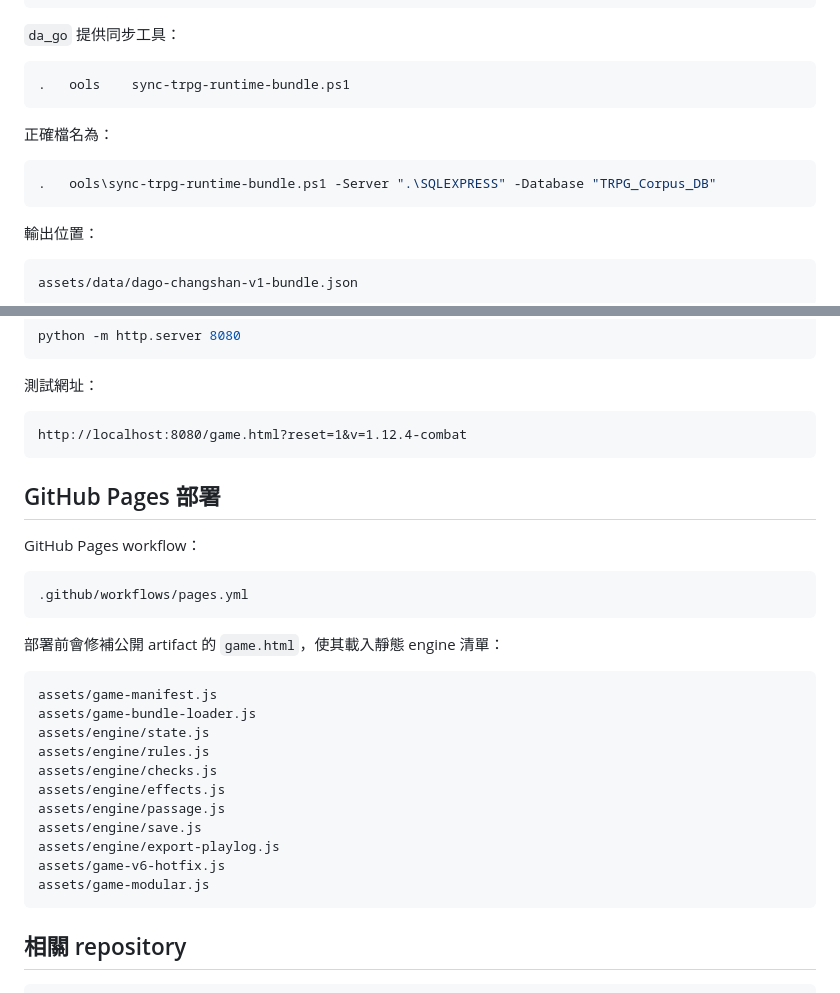
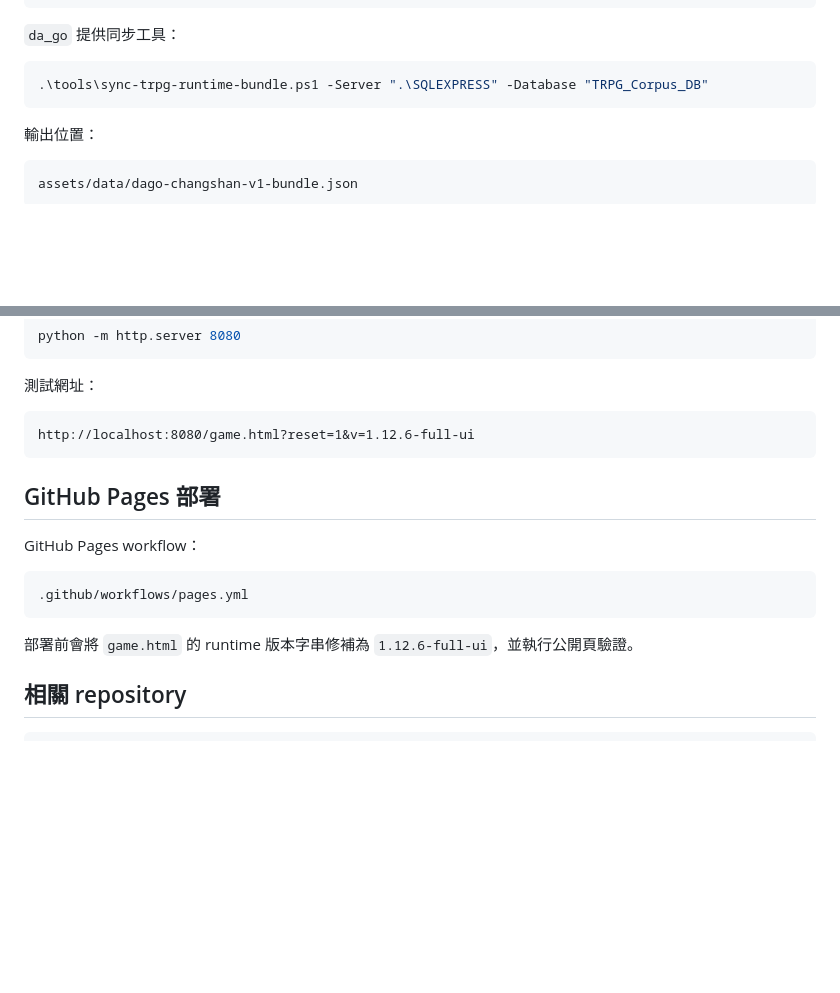
Before and after one commit to dana-will-be-yours/da_go, a Markdown page: README.md, 2 parts joined by grey strips. Rendered like a GitHub page; blank space fills up the shorter version.

````diff
--- a/README.md
+++ b/README.md
@@ -178,13 +216,7 @@ EXEC dbo.usp_Export_DaGo_Runtime_Bundle
 `da_go` 提供同步工具：
 
 ```powershell
-.	ools	sync-trpg-runtime-bundle.ps1
-```
-
-正確檔名為：
-
-```powershell
-.	ools\sync-trpg-runtime-bundle.ps1 -Server ".\SQLEXPRESS" -Database "TRPG_Corpus_DB"
+.\tools\sync-trpg-runtime-bundle.ps1 -Server ".\SQLEXPRESS" -Database "TRPG_Corpus_DB"
 ```
 
 輸出位置：
@@ -224,7 +256,7 @@ python -m http.server 8080
 測試網址：
 
 ```text
-http://localhost:8080/game.html?reset=1&v=1.12.4-combat
+http://localhost:8080/game.html?reset=1&v=1.12.6-full-ui
 ```
 
 ## GitHub Pages 部署
@@ -235,21 +267,7 @@ GitHub Pages workflow：
 .github/workflows/pages.yml
 ```
 
-部署前會修補公開 artifact 的 `game.html`，使其載入靜態 engine 清單：
-
-```text
-assets/game-manifest.js
-assets/game-bundle-loader.js
-assets/engine/state.js
-assets/engine/rules.js
-assets/engine/checks.js
-assets/engine/effects.js
-assets/engine/passage.js
-assets/engine/save.js
-assets/engine/export-playlog.js
-assets/game-v6-hotfix.js
-assets/game-modular.js
-```
+部署前會將 `game.html` 的 runtime 版本字串修補為 `1.12.6-full-ui`，並執行公開頁驗證。
 
 ## 相關 repository
 
````
Also changed, not shown: other parts of README.md (+52 -14 lines).
